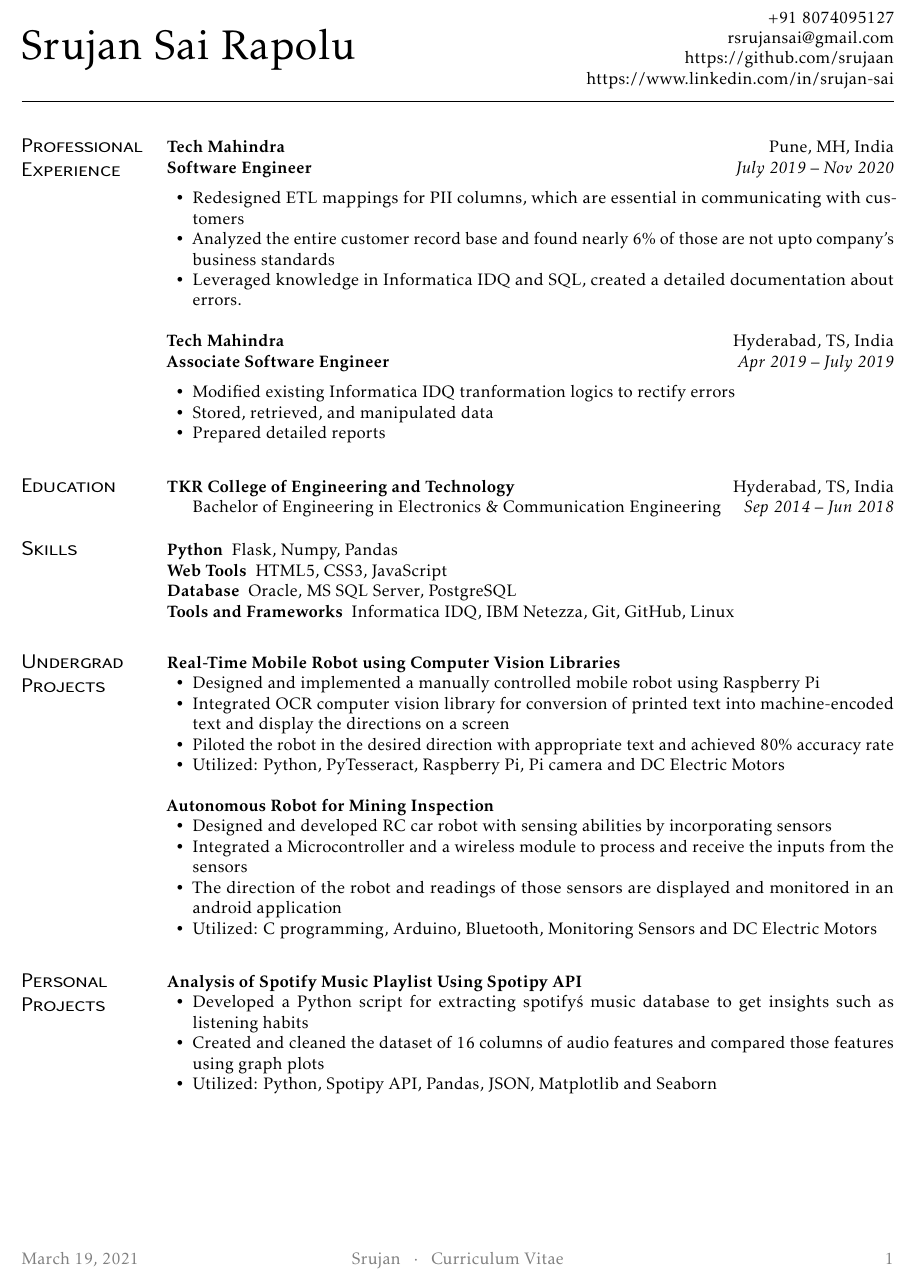
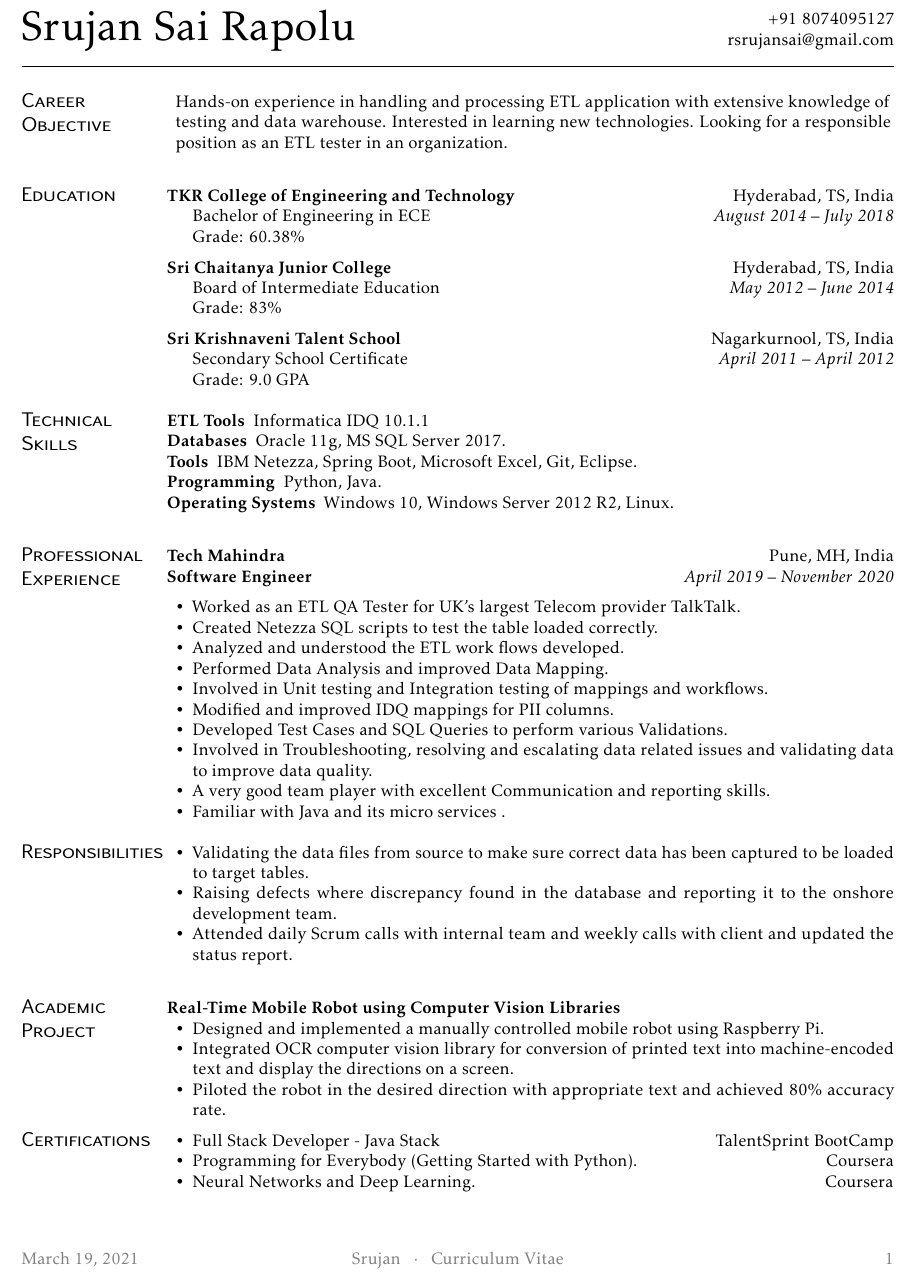
Before and after one commit to srujaan/Resume, a LaTeX CV (cv.tex, which reads mycv.cls): part of the page, cut so that both start at the same text. Compiled offline with pdfLaTeX.

Commit message:
ETL test resume with java

```diff
--- a/cv.tex
+++ b/cv.tex
@@ -4,77 +4,98 @@
 \phone{+91 8074095127}
 \email{rsrujansai@gmail.com}
 \github{srujaan}
-\linkedin{srujan-sai}
+
 
 \begin{document}
 
 \maketitle%
-\section{Professional \\ Experience }
-
-\subsection{Tech Mahindra}[Pune, MH, India]
-\begin{positions}
-  \entry{Software Engineer}{July 2019~--~Nov 2020}
-\end{positions}
-
-\begin{itemize}
-  \item Redesigned ETL mappings for PII columns, which are essential in communicating with customers
-  \item Analyzed the entire customer record base and found nearly 6\% of those are not upto company's business standards
-  \item Leveraged knowledge in Informatica IDQ and SQL, created a detailed documentation about errors.
-\end{itemize}
-
-\subsection{Tech Mahindra}[Hyderabad, TS, India]
-\begin{positions}
-  \entry{Associate Software Engineer}{Apr 2019~--~July 2019}
-\end{positions}
-
-\begin{itemize}
-  \item Modified existing Informatica IDQ tranformation logics to rectify errors
-  \item Stored, retrieved, and manipulated data
-  \item Prepared detailed reports
-\end{itemize}
+\section{Career \\ Objective}
+\begin{description}
+  \item Hands-on experience in handling and processing ETL application with extensive
+  knowledge of
+  \item testing and data warehouse. Interested in learning new technologies. Looking for a responsible
+  \item position as an ETL tester in an organization.
+\end{description}
 
 \section{Education}
 
 \subsection{TKR College of Engineering and Technology}[Hyderabad, TS, India]
 \vspace{-\parskip}%
 \begin{itemize}[label={}]
-  \item Bachelor of Engineering in Electronics \& Communication Engineering \printdate{Sep 2014~--~Jun 2018}
+  \item Bachelor of Engineering in ECE  \printdate{August 2014~--~July 2018}
+  \item Grade: 60.38\%
 \end{itemize}
-
-\section{Skills}
+\vspace{-\parskip}%
+\subsection{Sri Chaitanya Junior College}[Hyderabad, TS, India]
+\vspace{-\parskip}%
+\begin{itemize}[label={}]
+  \item Board of Intermediate Education \printdate{May 2012~--~June 2014}
+  \item Grade: 83\%
+\end{itemize}
+\vspace{-\parskip}%
+\subsection{Sri Krishnaveni Talent School}[Nagarkurnool, TS, India]
+\vspace{-\parskip}%
+\begin{itemize}[label={}]
+  \item Secondary School Certificate \printdate{April 2011~--~April 2012}
+  \item Grade: 9.0 GPA
+\end{itemize}
+\section{Technical \\ Skills}
 
 \begin{description}
-  \item[Python] Flask, Numpy, Pandas
-  \item[Web Tools] HTML5, CSS3, JavaScript
-  \item[Database] Oracle, MS SQL Server, PostgreSQL
-  \item[Tools and Frameworks] Informatica IDQ, IBM Netezza, Git, GitHub, Linux
+  \item[ETL Tools] Informatica IDQ 10.1.1
+  \item[Databases] Oracle 11g, MS SQL Server 2017.
+  \item[Tools] IBM Netezza, Spring Boot, Microsoft Excel, Git, Eclipse.
+  \item[Programming] Python, Java.
+  \item[Operating Systems] Windows 10, Windows Server 2012 R2, Linux.
 \end{description}
 
 
-\section{Undergrad \\ Projects}
+\section{Professional \\ Experience }
+
+\subsection{Tech Mahindra}[Pune, MH, India]
+\begin{positions}
+  \entry{Software Engineer}{April 2019~--~November 2020}
+\end{positions}
+
+\begin{itemize}
+  \item Worked as an ETL QA Tester for UK's largest Telecom provider TalkTalk.
+  \item Created Netezza SQL scripts to test the table loaded correctly.
+  \item Analyzed and understood the ETL work flows developed.
+  \item Performed Data Analysis and improved Data Mapping.
+  \item Involved in Unit testing and Integration testing of mappings and workflows.
+  \item Modified and improved IDQ mappings for PII columns.
+  \item Developed Test Cases and SQL Queries to perform various Validations.
+  \item Involved in Troubleshooting, resolving and escalating data related issues and validating data to improve data quality.
+  \item A very good team player with excellent Communication and reporting skills.
+  \item Familiar with Java and its micro services .
+
+\end{itemize}
+
+\section{Responsibilities}
+
+\begin{itemize}
+  \item Validating the data files from source to make sure correct data has been captured to be loaded to target tables.
+   \item Raising defects where discrepancy found in the database and reporting it to the onshore development team.
+   \item Attended daily Scrum calls with internal team and weekly calls with client  and updated the status report.
+
+
+\end{itemize}
+
+\section{Academic \\ Project}
 \subsection{Real-Time Mobile Robot using Computer Vision Libraries}
 \vspace{-\parskip}%
 \begin{itemize}
-	\item Designed and implemented a manually controlled mobile robot using Raspberry Pi
-	\item Integrated OCR computer vision library for conversion of printed text into machine-encoded text and display the directions on a screen
-	\item Piloted the robot in the desired direction with appropriate text and achieved 80\% accuracy rate
-	\item Utilized: Python, PyTesseract, Raspberry Pi, Pi camera and DC Electric Motors
+	\item Designed and implemented a manually controlled mobile robot using Raspberry Pi.
+	\item Integrated OCR computer vision library for conversion of printed text into machine-encoded text and display the directions on a screen.
+	\item Piloted the robot in the desired direction with appropriate text and achieved 80\% accuracy rate.
 \end{itemize}
 
-\subsection{Autonomous Robot for Mining Inspection}
+
+\section{Certifications}
 \vspace{-\parskip}%
 \begin{itemize}
-	\item Designed and developed RC car robot with sensing abilities by incorporating sensors
-	\item Integrated a Microcontroller and a wireless module to process and receive the inputs from the sensors
-	\item The direction of the robot and readings of those sensors are displayed and monitored in an android application
-	\item Utilized: C programming, Arduino, Bluetooth, Monitoring Sensors and  DC Electric Motors
-\end{itemize}
-\section{Personal \\ Projects}
-\subsection{Analysis of Spotify Music Playlist Using Spotipy API}
-\vspace{-\parskip}%
-\begin{itemize}
-	\item Developed a Python script for extracting spotify\'s music database to get insights such as listening habits
-	\item Created and cleaned the dataset of 16 columns of audio features and compared those features using graph plots
-	\item Utilized: Python, Spotipy API, Pandas, JSON, Matplotlib and Seaborn
+	\item Full Stack Developer - Java Stack \hspace{5.5cm} TalentSprint BootCamp
+\item Programming for Everybody (Getting Started with Python).\hspace{3.9cm}Coursera
+	\item Neural Networks and Deep Learning. \hspace{7.1cm}Coursera
 \end{itemize}
 \end{document}
--- a/mycv.cls
+++ b/mycv.cls
@@ -52,7 +52,7 @@
 \RequirePackage[strict]{changepage}
 \geometry{
   a4paper,
-  top=2cm,
+  top=1.75cm,
   bottom=2cm,
   left=4.5cm,
   right=1.5cm,
@@ -148,11 +148,11 @@
         \setbool{isstart}{true}%
         \ifthenelse{\isundefined{\@github}}{}{%
           \ifbool{isstart}{\setbool{isstart}{false}}%
-          \href{https://github.com/\@github}%
+          \href{}{}%
         }%
         \ifthenelse{\isundefined{\@linkedin}}{}{\\}{%
           \ifbool{isstart}{\setbool{isstart}{false}}%
-          \href{}{https://www.linkedin.com/in/\@linkedin}%
+          \href{}{}%
         }%
       \end{flushright}
     \end{minipage}
```
Also changed, not shown: mycv.pdf, 1 other file.
